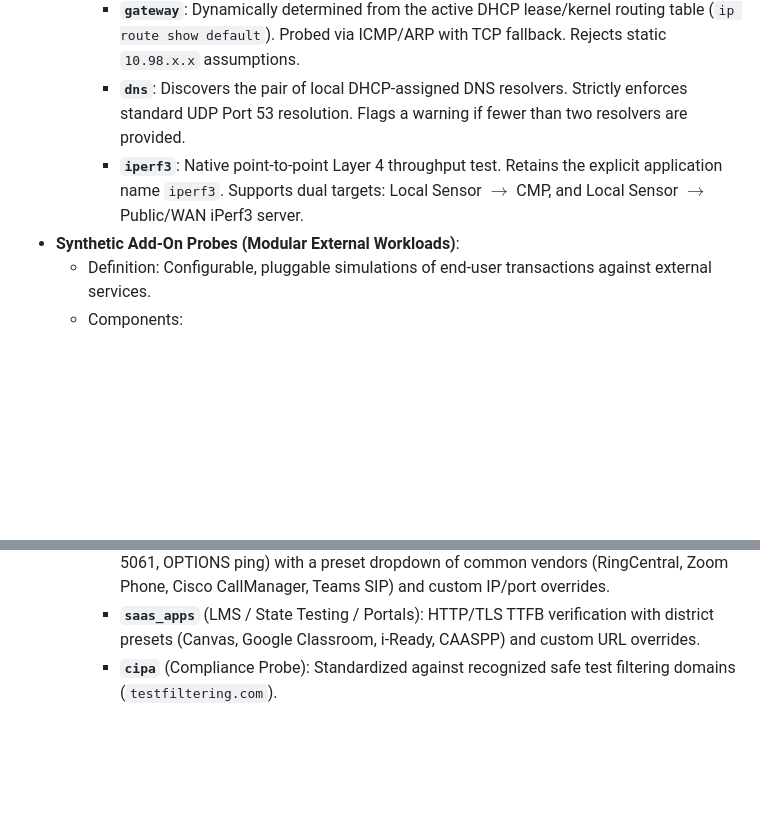
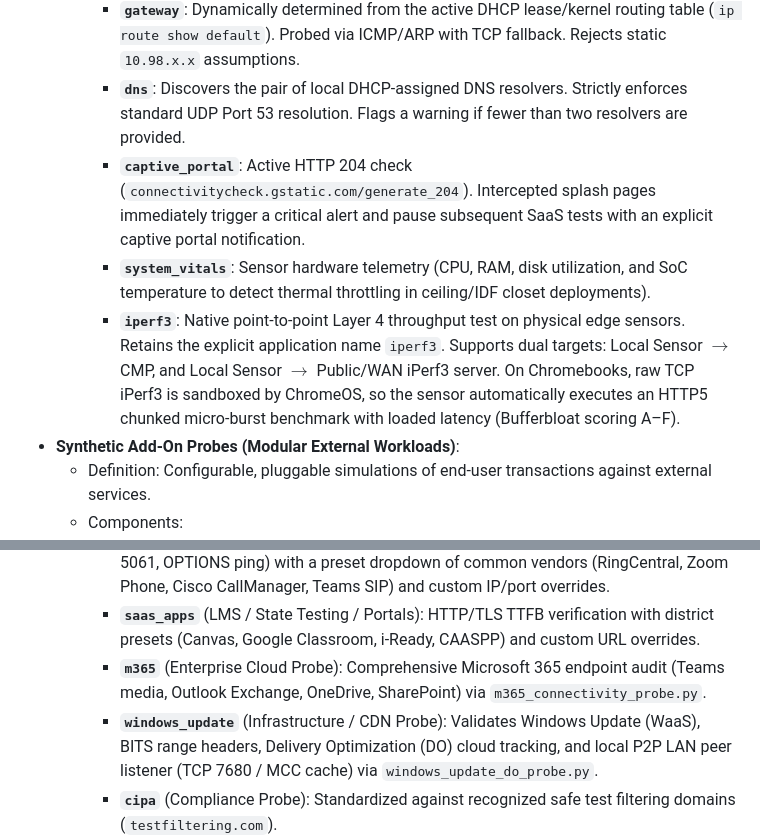
Before and after one commit to leifdavisson/Open_Network_Experience, a Markdown page: docs/adr/ADR-015_PROBE_TAXONOMY_HEALTH_SEPARATION_AND_SEQUENTIAL_EXECUTION.md, 2 parts joined by grey strips. GitHub-like rendering; blank space fills up the shorter version.

Commit message:
docs(adr): update ADR-015 with captive portal, system vitals, m365, and windows update DO probes

```diff
--- a/docs/adr/ADR-015_PROBE_TAXONOMY_HEALTH_SEPARATION_AND_SEQUENTIAL_EXECUTION.md
+++ b/docs/adr/ADR-015_PROBE_TAXONOMY_HEALTH_SEPARATION_AND_SEQUENTIAL_EXECUTION.md
@@ -27,7 +27,9 @@ During initial prototyping and early field testing across enterprise and K-12 sc
     - **`dhcp`**: Verifies dynamic lease acquisition on the active interface. Strictly uses authentic timing data; never fabricates dummy DORA timing constants.
     - **`gateway`**: Dynamically determined from the active DHCP lease/kernel routing table (`ip route show default`). Probed via ICMP/ARP with TCP fallback. Rejects static `10.98.x.x` assumptions.
     - **`dns`**: Discovers the pair of local DHCP-assigned DNS resolvers. Strictly enforces standard UDP Port 53 resolution. Flags a warning if fewer than two resolvers are provided.
-    - **`iperf3`**: Native point-to-point Layer 4 throughput test. Retains the explicit application name `iperf3`. Supports dual targets: Local Sensor $\rightarrow$ CMP, and Local Sensor $\rightarrow$ Public/WAN iPerf3 server.
+    - **`captive_portal`**: Active HTTP 204 check (`connectivitycheck.gstatic.com/generate_204`). Intercepted splash pages immediately trigger a critical alert and pause subsequent SaaS tests with an explicit captive portal notification.
+    - **`system_vitals`**: Sensor hardware telemetry (CPU, RAM, disk utilization, and SoC temperature to detect thermal throttling in ceiling/IDF closet deployments).
+    - **`iperf3`**: Native point-to-point Layer 4 throughput test on physical edge sensors. Retains the explicit application name `iperf3`. Supports dual targets: Local Sensor $\rightarrow$ CMP, and Local Sensor $\rightarrow$ Public/WAN iPerf3 server. On Chromebooks, raw TCP iPerf3 is sandboxed by ChromeOS, so the sensor automatically executes an HTTP5 chunked micro-burst benchmark with loaded latency (Bufferbloat scoring A–F).
 * **Synthetic Add-On Probes (Modular External Workloads)**:
   - Definition: Configurable, pluggable simulations of end-user transactions against external services.
   - Components:
@@ -36,6 +38,8 @@ During initial prototyping and early field testing across enterprise and K-12 sc
     - **`voip_realtime_jitter`** (Media Probe): Measures UDP burst packet loss, RFC 3550 interarrival jitter, and ITU-T G.107 MOS score against standard STUN or customer media gateways.
     - **`sip_telephony`** (Voice Signaling Probe): Validates SIP signaling (TCP/UDP 5060, TLS 5061, OPTIONS ping) with a preset dropdown of common vendors (RingCentral, Zoom Phone, Cisco CallManager, Teams SIP) and custom IP/port overrides.
     - **`saas_apps`** (LMS / State Testing / Portals): HTTP/TLS TTFB verification with district presets (Canvas, Google Classroom, i-Ready, CAASPP) and custom URL overrides.
+    - **`m365`** (Enterprise Cloud Probe): Comprehensive Microsoft 365 endpoint audit (Teams media, Outlook Exchange, OneDrive, SharePoint) via `m365_connectivity_probe.py`.
+    - **`windows_update`** (Infrastructure / CDN Probe): Validates Windows Update (WaaS), BITS range headers, Delivery Optimization (DO) cloud tracking, and local P2P LAN peer listener (TCP 7680 / MCC cache) via `windows_update_do_probe.py`.
     - **`cipa`** (Compliance Probe): Standardized against recognized safe test filtering domains (`testfiltering.com`).
 * **Forensics Actions**:
   - **`pcap`**: Reclassified as an **On-Demand Diagnostic Action** rather than a pass/fail connectivity probe. Executes rolling ring-buffer packet capture strictly on physical edge sensors; explicitly blocked on Chromebook extensions.
```
